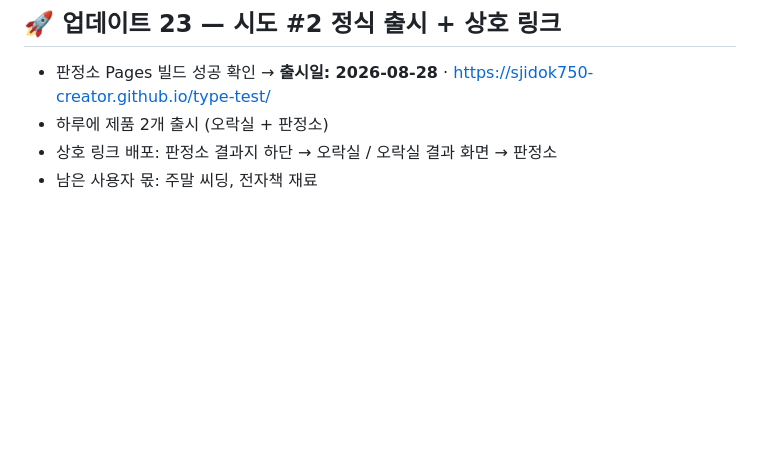
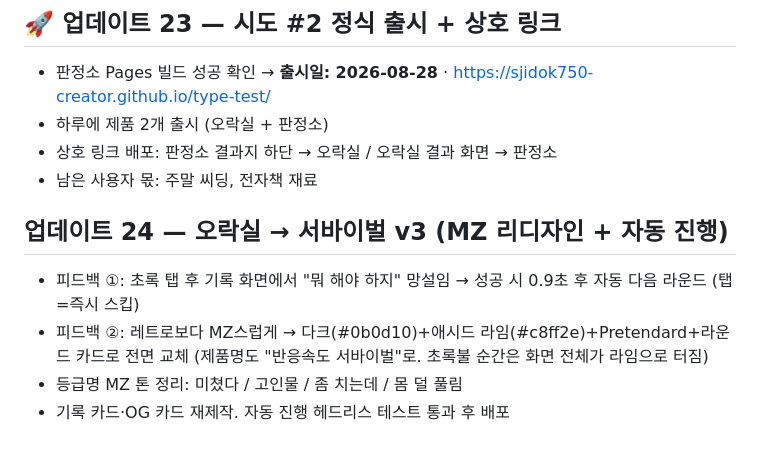
Before and after one commit to sjidok750-creator/Money-, a Markdown page: journal/2026-08-28.md, the part around the change. Rendered like a GitHub page; blank space fills up the shorter version.

Commit message:
서바이벌 v3 리디자인·자동 진행 기록
Co-Authored-By: Claude Fable 5 <noreply@anthropic.com>
Claude-Session: https://claude.ai/code/session_01GRXQEE7nvs4w28tD6yB8Hs

```diff
--- a/journal/2026-08-28.md
+++ b/journal/2026-08-28.md
@@ -164,3 +164,10 @@
 - 하루에 제품 2개 출시 (오락실 + 판정소)
 - 상호 링크 배포: 판정소 결과지 하단 → 오락실 / 오락실 결과 화면 → 판정소
 - 남은 사용자 몫: 주말 씨딩, 전자책 재료
+
+## 업데이트 24 — 오락실 → 서바이벌 v3 (MZ 리디자인 + 자동 진행)
+- 피드백 ①: 초록 탭 후 기록 화면에서 "뭐 해야 하지" 망설임 → 성공 시 0.9초 후 자동 다음 라운드 (탭=즉시 스킵)
+- 피드백 ②: 레트로보다 MZ스럽게 → 다크(#0b0d10)+애시드 라임(#c8ff2e)+Pretendard+라운드 카드로 전면 교체
+  (제품명도 "반응속도 서바이벌"로. 초록불 순간은 화면 전체가 라임으로 터짐)
+- 등급명 MZ 톤 정리: 미쳤다 / 고인물 / 좀 치는데 / 몸 덜 풀림
+- 기록 카드·OG 카드 재제작. 자동 진행 헤드리스 테스트 통과 후 배포
```
